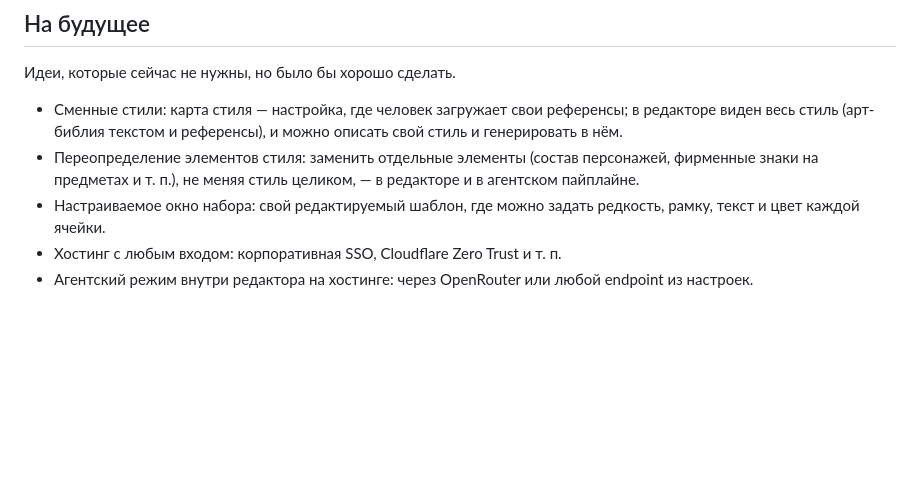
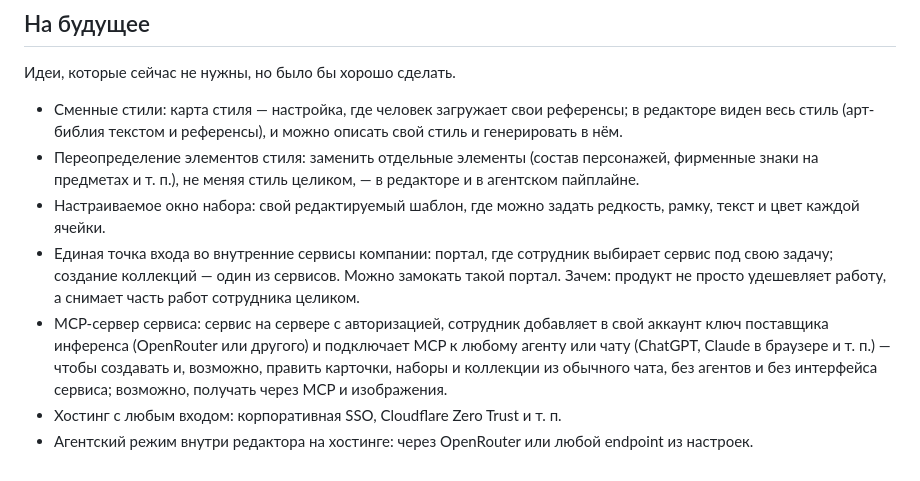
Before and after one commit to Egaslys/card-collection-factory, a Markdown page: docs/plans/ROADMAP.md, the part around the change. Rendered like a GitHub page; blank space fills up the shorter version.

Commit message:
docs(roadmap): service portal and MCP server for the future
Co-Authored-By: Claude Opus 5.5 <noreply@anthropic.com>
Claude-Session: https://claude.ai/code/session_01WsWwsZ8weBkwgndWrxqymg

```diff
--- a/docs/plans/ROADMAP.md
+++ b/docs/plans/ROADMAP.md
@@ -57,5 +57,7 @@
 - Сменные стили: карта стиля — настройка, где человек загружает свои референсы; в редакторе виден весь стиль (арт-библия текстом и референсы), и можно описать свой стиль и генерировать в нём.
 - Переопределение элементов стиля: заменить отдельные элементы (состав персонажей, фирменные знаки на предметах и т. п.), не меняя стиль целиком, — в редакторе и в агентском пайплайне.
 - Настраиваемое окно набора: свой редактируемый шаблон, где можно задать редкость, рамку, текст и цвет каждой ячейки.
+- Единая точка входа во внутренние сервисы компании: портал, где сотрудник выбирает сервис под свою задачу; создание коллекций — один из сервисов. Можно замокать такой портал. Зачем: продукт не просто удешевляет работу, а снимает часть работ сотрудника целиком.
+- MCP-сервер сервиса: сервис на сервере с авторизацией, сотрудник добавляет в свой аккаунт ключ поставщика инференса (OpenRouter или другого) и подключает MCP к любому агенту или чату (ChatGPT, Claude в браузере и т. п.) — чтобы создавать и, возможно, править карточки, наборы и коллекции из обычного чата, без агентов и без интерфейса сервиса; возможно, получать через MCP и изображения.
 - Хостинг с любым входом: корпоративная SSO, Cloudflare Zero Trust и т. п.
 - Агентский режим внутри редактора на хостинге: через OpenRouter или любой endpoint из настроек.
```
Also changed, not shown: CHANGELOG.md (+2 -0 lines).
